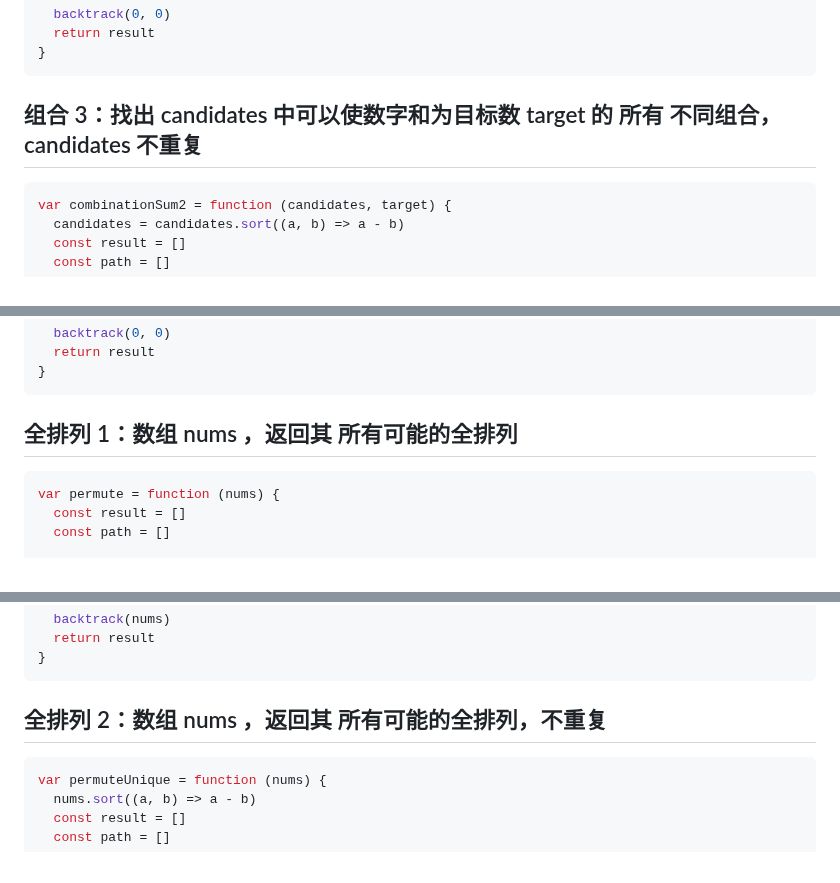
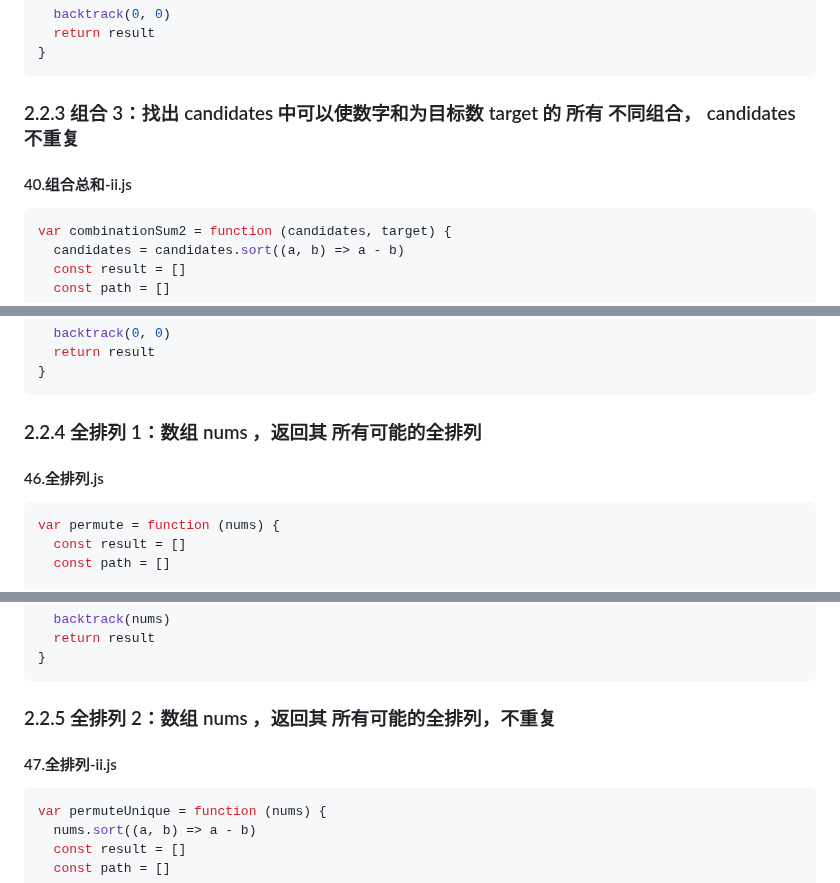
Before and after one commit to djsz3y/zhaowa-study-notes, a Markdown page: assault_course/algorithm-luyi/algorithm-3.md, 3 parts joined by grey strips. GitHub-like rendering.

````diff
--- a/assault_course/algorithm-luyi/algorithm-3.md
+++ b/assault_course/algorithm-luyi/algorithm-3.md
@@ -352,7 +362,9 @@ var combinationSum = function (candidates, target) {
 }
 ```
 
-## 组合 3：找出 candidates 中可以使数字和为目标数 target 的 所有 不同组合， candidates 不重复
+### 2.2.3 组合 3：找出 candidates 中可以使数字和为目标数 target 的 所有 不同组合， candidates 不重复
+
+#### 40.组合总和-ii.js
 
 ```js
 var combinationSum2 = function (candidates, target) {
@@ -383,7 +395,9 @@ var combinationSum2 = function (candidates, target) {
 }
 ```
 
-## 全排列 1：数组 nums ，返回其 所有可能的全排列
+### 2.2.4 全排列 1：数组 nums ，返回其 所有可能的全排列
+
+#### 46.全排列.js
 
 ```js
 var permute = function (nums) {
@@ -410,7 +424,9 @@ var permute = function (nums) {
 }
 ```
 
-## 全排列 2：数组 nums ，返回其 所有可能的全排列，不重复
+### 2.2.5 全排列 2：数组 nums ，返回其 所有可能的全排列，不重复
+
+#### 47.全排列-ii.js
 
 ```js
 var permuteUnique = function (nums) {
````
Also changed, not shown: other parts of assault_course/algorithm-luyi/algorithm-3.md (+21 -9 lines).
